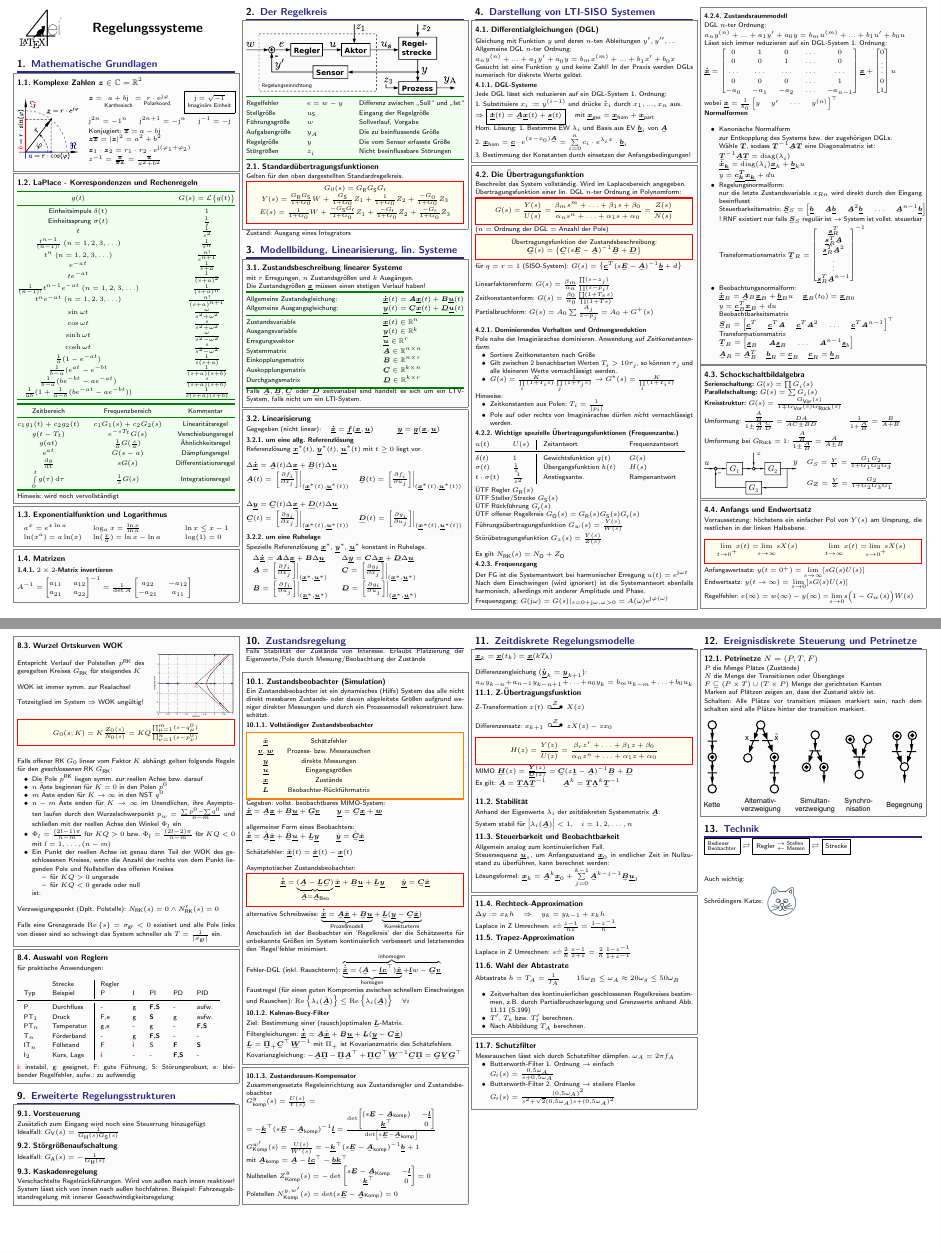
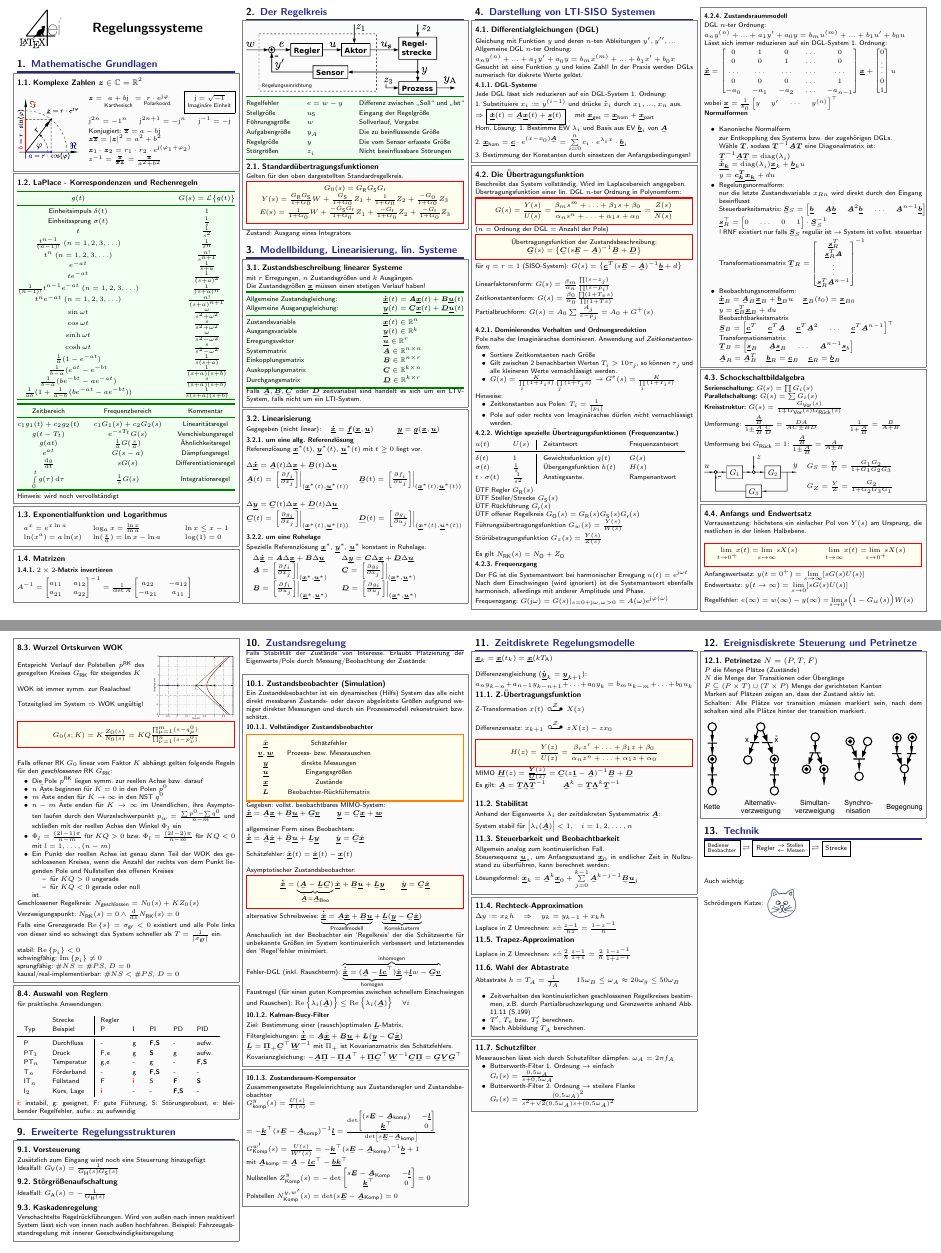
Before and after one commit to latex4ei/Regelungssysteme-1, a LaTeX document (Regelungssysteme.tex): two parts of pages 1 and 3 of 4, joined at a grey line, cut so that both start at the same text. Compiled offline with pdfLaTeX.

Commit message:
Update Regelungssysteme.tex

```diff
--- a/Regelungssysteme.tex
+++ b/Regelungssysteme.tex
@@ -313,11 +313,12 @@ Zustand: Ausgang eines Integrators
 	\item Regelungsnormalform: \\
 		nur die letzte Zustandsvariable $x_{Rn}$ wird direkt durch den Eingang beeinflusst
 
-		Steuerbarkeitsmatrix: $\ma S_S = \mat{\vec b & \ma A \vec b & \ma A^2 \vec b & \ldots & \ma A^{n-1} \vec b}$
+		Steuerbarkeitsmatrix: $\ma S_S = \mat{\vec b & \ma A \vec b & \ma A^2 \vec b & \ldots & \ma A^{n-1} \vec b}$\\
+		$\vec s_R^\top = \mat{0 & \dots & 0 & 1} \cdot \ma S_S^{-1}$
 
 		! RNF existiert nur falls $\ma S_S$ regulär ist $\ra $ System ist vollst. steuerbar
 
-		Transformationsmatrix $\ma T_R = \mat{ \vec s_R^T \\ \vec s_R^T \ma A \\ \vec s_R^T \ma A^2 \\ \vdots \\ \vec s_R^T \ma A^{n-1}}^{-1}$
+		Transformationsmatrix $\ma T_R = \mat{ \vec s_R^T \\ \vec s_R^T \ma A \\ \vdots \\ \vec s_R^T \ma A^{n-1}}^{-1}$
 
 	\item Beobachtungsnormalform: \\
 		$\dot{\vec x }_B = \ma A_B \vec x_B + \vec b_B u$  \quad $\vec x_B (t_0) = \vec x_{B0}$
@@ -741,12 +744,16 @@ Generell: P-Strecke mit I-Regler, I-Strecke mit P-Regler!
 			\item für $K Q > 0$ ungerade
 			\item für $K Q < 0$ gerade oder null
 		\end{itemize}
-		ist. \\
+		ist.
 	\end{itemize}
+	Geschlossener Regelkreis: $N_{\ir geschlossen}=N_0(s)+KZ_0(s)$ \\
+	Verzweigungspunkt: $N_{\ir RK}(s) = 0 \land \frac{\diff}{\diff s}N_{\ir RK}(s) = 0$\\
+	Falls eine Grenzgerade $\Re{s} = \sigma_{\ir gr} < 0$ existiert und alle Pole links von dieser sind so schwingt das System schneller als $T = \frac{1}{\abs{\sigma_{\ir gr}}}$ ein.\\
 
-	Verzweigungspunkt (Dplt. Polstelle): $N_{\ir RK}(s) = 0 \land N_{\ir RK}'(s) = 0$\\
-
-	Falls eine Grenzgerade $\Re{s} = \sigma_{\ir gr} < 0$ existiert und alle Pole links von dieser sind so schwingt das System schneller als $T = \frac{1}{\abs{\sigma_{\ir gr}}}$ ein.
+	{stabil}: $\Re{p_i} < 0$\\
+	{schwingfähig}: $\Im{p_i} \neq 0$\\
+	{sprungfähig}: $\#NS = \#PS$, $D=0$\\
+	{kausal/real-implementierbar}: $\#NS < \#PS$, $D=0$
 }
 
 \sectionbox{
```
Also changed, not shown: Regelungssysteme.tex (14 more changed lines).
